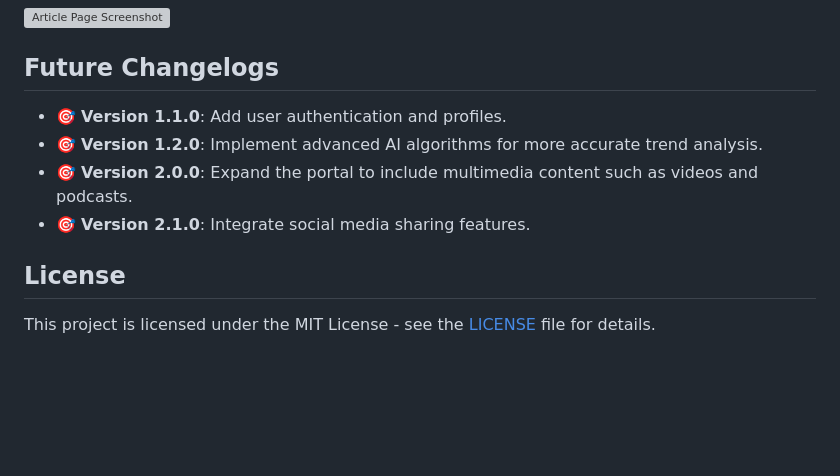
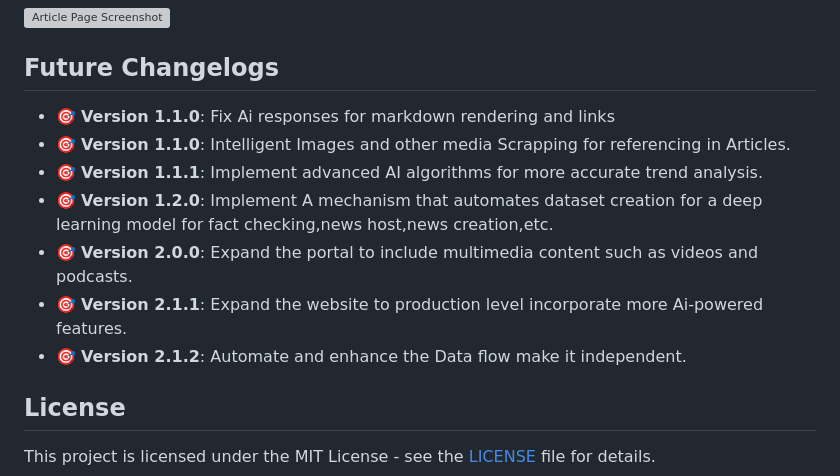
Before and after one commit to AstonWilliams/AI_NEWS_PORTAL, a Markdown page: README.md, the part around the change. GitHub-like rendering; blank space fills up the shorter version; grey boxes are pictures that could not be loaded.

```diff
--- a/README.md
+++ b/README.md
@@ -97,10 +97,14 @@ Serve the Django application using this example command
 
 
 ## Future Changelogs
-- 🎯 **Version 1.1.0**: Add user authentication and profiles.
-- 🎯 **Version 1.2.0**: Implement advanced AI algorithms for more accurate trend analysis.
+- 🎯 **Version 1.1.0**: Fix Ai responses for markdown rendering and links
+- 🎯 **Version 1.1.0**: Intelligent Images and other media Scrapping for referencing in Articles.
+- 🎯 **Version 1.1.1**: Implement advanced AI algorithms for more accurate trend analysis.
+- 🎯 **Version 1.2.0**: Implement A mechanism that automates dataset creation for a deep learning model for fact checking,news host,news creation,etc.
 - 🎯 **Version 2.0.0**: Expand the portal to include multimedia content such as videos and podcasts.
-- 🎯 **Version 2.1.0**: Integrate social media sharing features.
+- 🎯 **Version 2.1.1**: Expand the website to production level incorporate more Ai-powered features.
+- 🎯 **Version 2.1.2**: Automate and enhance the Data flow make it independent.
+
 
 ## License
 This project is licensed under the MIT License - see the [LICENSE](LICENSE) file for details.
```
